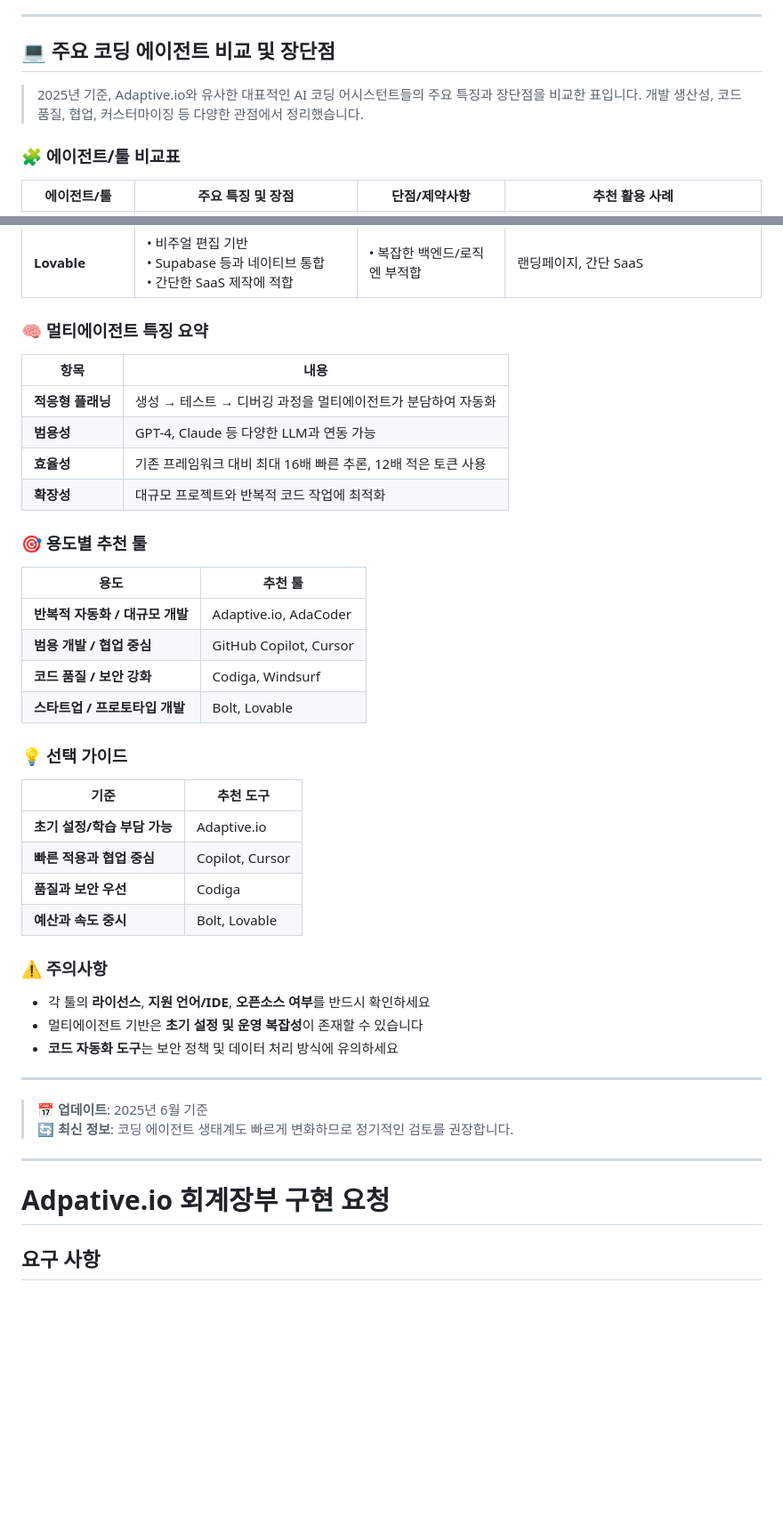
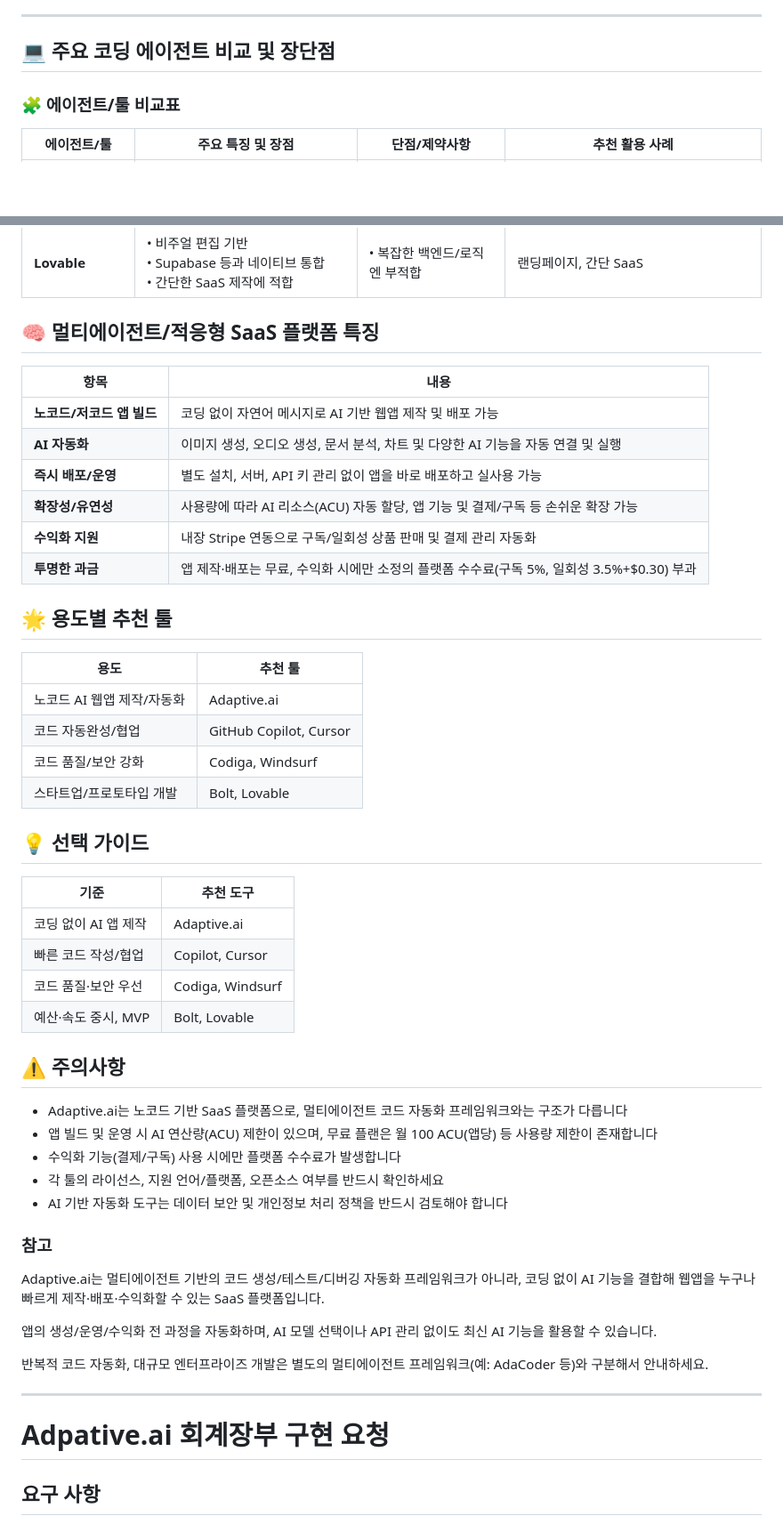
Before and after one commit to gyeoksudang/academy-attendance, a Markdown page: README.md, 2 parts joined by grey strips. Shown: that part at 89% size. Rendered like a GitHub page; blank space fills up the shorter version.

```diff
--- a/README.md
+++ b/README.md
@@ -161,8 +157,6 @@
 
 ## 💻 주요 코딩 에이전트 비교 및 장단점
 
-> 2025년 기준, Adaptive.io와 유사한 대표적인 AI 코딩 어시스턴트들의 주요 특징과 장단점을 비교한 표입니다. 개발 생산성, 코드 품질, 협업, 커스터마이징 등 다양한 관점에서 정리했습니다.
-
 ### 🧩 에이전트/툴 비교표
 
 | 에이전트/툴 | 주요 특징 및 장점 | 단점/제약사항 | 추천 활용 사례 |
@@ -175,47 +169,59 @@
 | **Bolt** | • 빠른 프로토타이핑, SaaS/모바일 앱 특화<br>• 초보자 친화적 | • 복잡한 개발엔 한계<br>• 모바일/웹에 특화 | 스타트업, MVP 개발 |
 | **Lovable** | • 비주얼 편집 기반<br>• Supabase 등과 네이티브 통합<br>• 간단한 SaaS 제작에 적합 | • 복잡한 백엔드/로직엔 부적합 | 랜딩페이지, 간단 SaaS |
 
-### 🧠 멀티에이전트 특징 요약
+## 🧠 멀티에이전트/적응형 SaaS 플랫폼 특징
 
-| 항목 | 내용 |
-|------|------|
-| **적응형 플래닝** | 생성 → 테스트 → 디버깅 과정을 멀티에이전트가 분담하여 자동화 |
-| **범용성** | GPT-4, Claude 등 다양한 LLM과 연동 가능 |
-| **효율성** | 기존 프레임워크 대비 최대 16배 빠른 추론, 12배 적은 토큰 사용 |
-| **확장성** | 대규모 프로젝트와 반복적 코드 작업에 최적화 |
+| 항목               | 내용                                                          |
+| ---------------- | ----------------------------------------------------------- |
+| **노코드/저코드 앱 빌드** | 코딩 없이 자연어 메시지로 AI 기반 웹앱 제작 및 배포 가능                          |
+| **AI 자동화**       | 이미지 생성, 오디오 생성, 문서 분석, 차트 및 다양한 AI 기능을 자동 연결 및 실행            |
+| **즉시 배포/운영**     | 별도 설치, 서버, API 키 관리 없이 앱을 바로 배포하고 실사용 가능                    |
+| **확장성/유연성**      | 사용량에 따라 AI 리소스(ACU) 자동 할당, 앱 기능 및 결제/구독 등 손쉬운 확장 가능        |
+| **수익화 지원**       | 내장 Stripe 연동으로 구독/일회성 상품 판매 및 결제 관리 자동화                     |
+| **투명한 과금**       | 앱 제작·배포는 무료, 수익화 시에만 소정의 플랫폼 수수료(구독 5%, 일회성 3.5%+$0.30) 부과 |
 
-### 🎯 용도별 추천 툴
 
-| 용도 | 추천 툴 |
-|------|---------|
-| **반복적 자동화 / 대규모 개발** | Adaptive.io, AdaCoder |
-| **범용 개발 / 협업 중심** | GitHub Copilot, Cursor |
-| **코드 품질 / 보안 강화** | Codiga, Windsurf |
-| **스타트업 / 프로토타입 개발** | Bolt, Lovable |
+## 🌟 용도별 추천 툴
 
-### 💡 선택 가이드
+| 용도               | 추천 툴                   |
+| ---------------- | ---------------------- |
+| 노코드 AI 웹앱 제작/자동화 | Adaptive.ai            |
+| 코드 자동완성/협업       | GitHub Copilot, Cursor |
+| 코드 품질/보안 강화      | Codiga, Windsurf       |
+| 스타트업/프로토타입 개발    | Bolt, Lovable          |
 
-| 기준 | 추천 도구 |
-|------|-----------|
-| **초기 설정/학습 부담 가능** | Adaptive.io |
-| **빠른 적용과 협업 중심** | Copilot, Cursor |
-| **품질과 보안 우선** | Codiga |
-| **예산과 속도 중시** | Bolt, Lovable |
 
-### ⚠️ 주의사항
+## 💡 선택 가이드
 
-- 각 툴의 **라이선스**, **지원 언어/IDE**, **오픈소스 여부**를 반드시 확인하세요
-- 멀티에이전트 기반은 **초기 설정 및 운영 복잡성**이 존재할 수 있습니다
-- **코드 자동화 도구**는 보안 정책 및 데이터 처리 방식에 유의하세요
+| 기준            | 추천 도구            |
+| ------------- | ---------------- |
+| 코딩 없이 AI 앱 제작 | Adaptive.ai      |
+| 빠른 코드 작성/협업   | Copilot, Cursor  |
+| 코드 품질·보안 우선   | Codiga, Windsurf |
+| 예산·속도 중시, MVP | Bolt, Lovable    |
+
+
+## ⚠️ 주의사항
+
+- Adaptive.ai는 노코드 기반 SaaS 플랫폼으로, 멀티에이전트 코드 자동화 프레임워크와는 구조가 다릅니다
+- 앱 빌드 및 운영 시 AI 연산량(ACU) 제한이 있으며, 무료 플랜은 월 100 ACU(앱당) 등 사용량 제한이 존재합니다
+- 수익화 기능(결제/구독) 사용 시에만 플랫폼 수수료가 발생합니다
+- 각 툴의 라이선스, 지원 언어/플랫폼, 오픈소스 여부를 반드시 확인하세요
+- AI 기반 자동화 도구는 데이터 보안 및 개인정보 처리 정책을 반드시 검토해야 합니다
+
+### 참고
+
+Adaptive.ai는 멀티에이전트 기반의 코드 생성/테스트/디버깅 자동화 프레임워크가 아니라,
+코딩 없이 AI 기능을 결합해 웹앱을 누구나 빠르게 제작·배포·수익화할 수 있는 SaaS 플랫폼입니다.
+
+앱의 생성/운영/수익화 전 과정을 자동화하며, AI 모델 선택이나 API 관리 없이도 최신 AI 기능을 활용할 수 있습니다.
+
+반복적 코드 자동화, 대규모 엔터프라이즈 개발은 별도의 멀티에이전트 프레임워크(예: AdaCoder 등)와 구분해서 안내하세요.
+
 
 ---
 
-> 📅 **업데이트**: 2025년 6월 기준
-> 🔄 **최신 정보**: 코딩 에이전트 생태계도 빠르게 변화하므로 정기적인 검토를 권장합니다.
-
----
-
-# Adpative.io 회계장부 구현 요청
+# Adpative.ai 회계장부 구현 요청
 ## 요구 사항
 영수증 사진이나 문자 메시지를 입력하면, 해당 내용을 OCR 또는 텍스트 분석을 통해 자동으로 인식하고, 복식부기 형식의 회계 데이터로 정리해줘. 예를 들어, “2025년 5월 3일 CU편의점 4,800원”이라는 문자가 들어오면, 날짜는 2025-05-03, 내역은 CU편의점, 금액은 4800원으로 추출한 다음, 차변 계정은 “소모품비”, 대변 계정은 “현금”으로 자동 분류해서 회계 항목으로 변환해줘. 거래 내역이 여러 건일 경우에는 모두 표 형식으로 정리하고, 내가 입력한 기간(예: 2025-05-01부터 2025-05-31까지)에 해당하는 거래만 필터링해줘. 최종적으로는 다음 항목이 포함된 Excel 파일(.xlsx) 형태로 출력해줘:
 
```
Also changed, not shown: other parts of README.md (+22 -26 lines).
